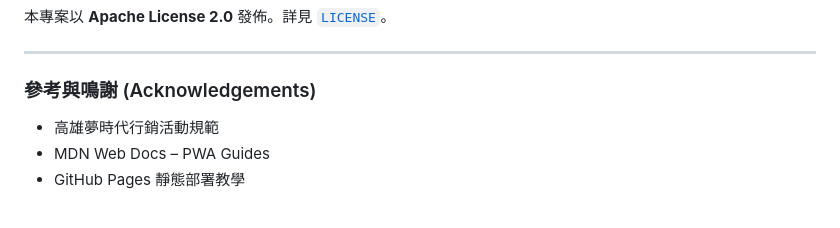
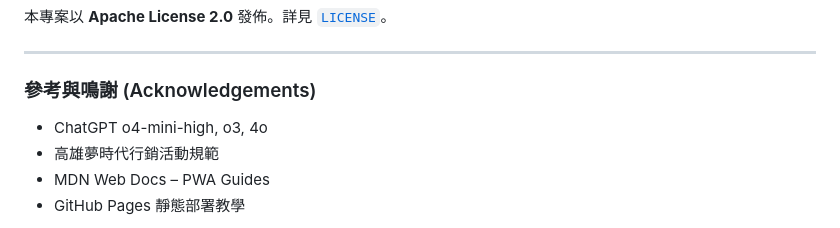
Before and after one commit to Ray941216/Dream-Mall-Event-Refund-Calc, a Markdown page: README.md, the part around the change. Rendered like a GitHub page.

Commit message:
add wording

```diff
--- a/README.md
+++ b/README.md
@@ -100,6 +100,7 @@ Dream-Mall-Event-Refund-Calc/
 
 ### 參考與鳴謝 (Acknowledgements)
 
+* ChatGPT o4-mini-high, o3, 4o
 * 高雄夢時代行銷活動規範
 * MDN Web Docs – PWA Guides
 * GitHub Pages 靜態部署教學
```
